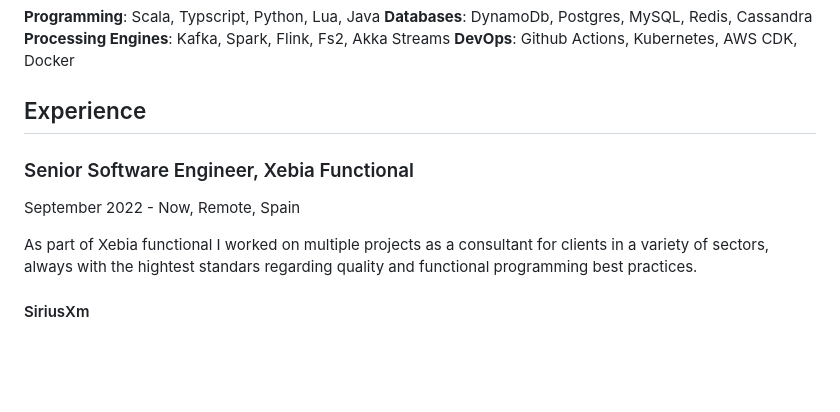
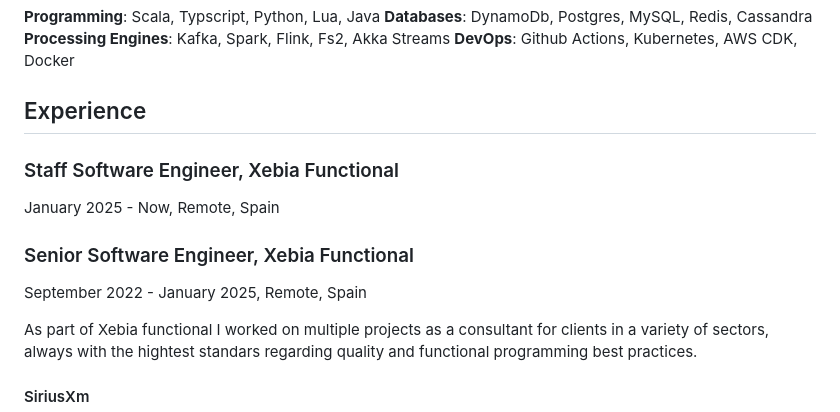
Before and after one commit to caenrique/cv, a Markdown page: resume.md, the part around the change. Rendered like a GitHub page; blank space fills up the shorter version.

```diff
--- a/resume.md
+++ b/resume.md
@@ -39,9 +39,11 @@ subject: 'CV'
 **DevOps**: Github Actions, Kubernetes, AWS CDK, Docker
 
 ## Experience
+### Staff Software Engineer, Xebia Functional
+January 2025 - Now, Remote, Spain
 
 ### Senior Software Engineer, Xebia Functional
-September 2022 - Now, Remote, Spain
+September 2022 - January 2025, Remote, Spain
 
 As part of Xebia functional I worked on multiple projects as a consultant for clients in a variety of sectors, always with the hightest standars regarding quality and functional programming best practices.
 
```
